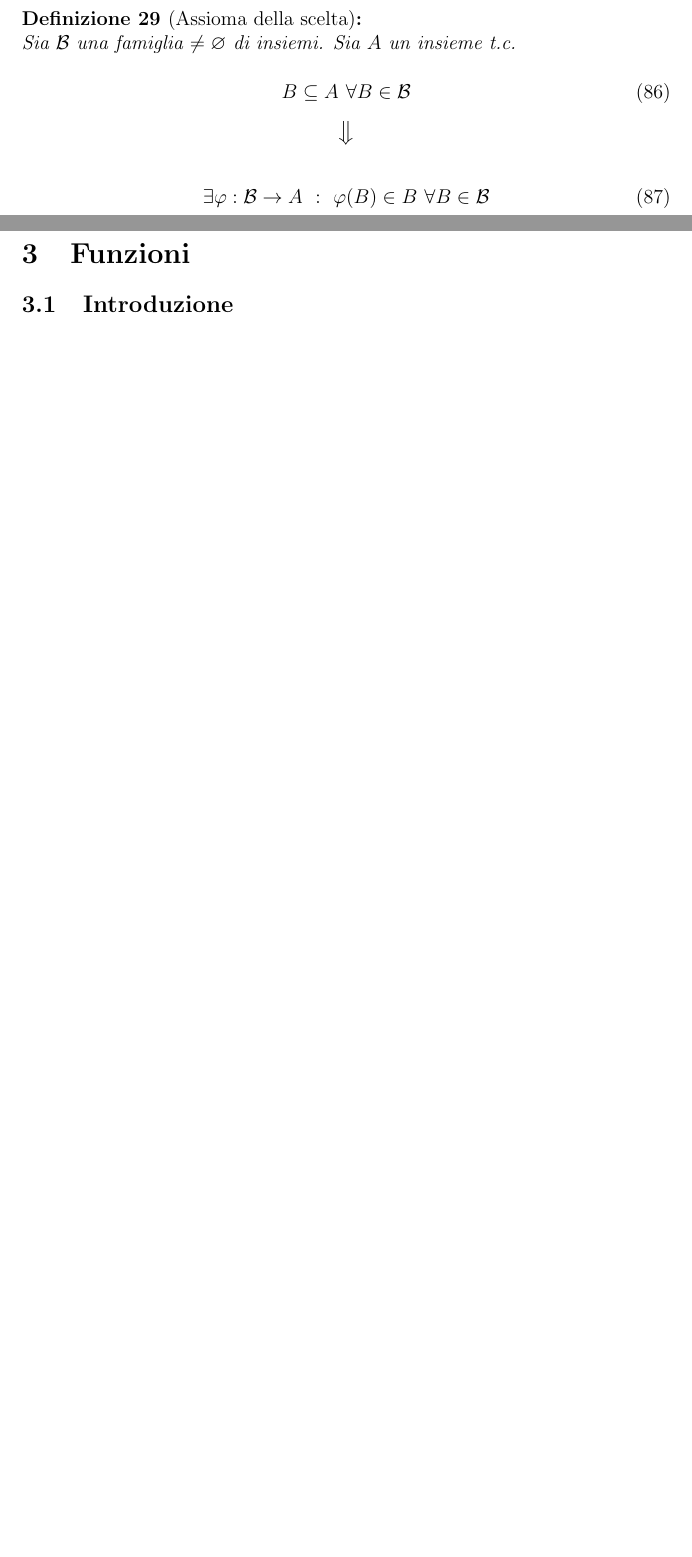
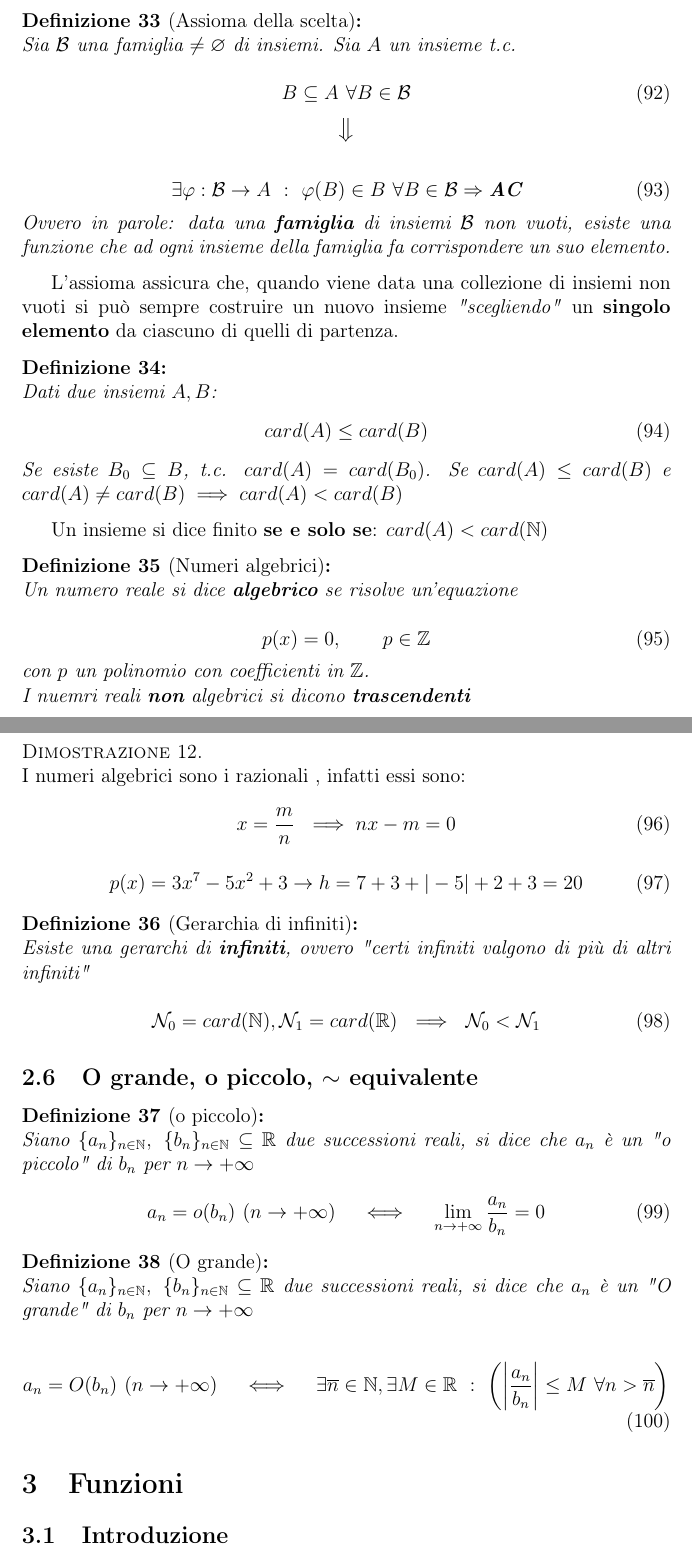
Before and after one commit to 4sito/appunti, a LaTeX document (analisi/appunti.tex, which reads analisi/sections/successioni.tex): two parts of pages 18 and 19 of 31 before the commit and two parts of pages 19 and 20 of 33 after it, joined at a grey line, cut so that both start at the same text, the shorter picture padded with empty space. The pictures show the PDF file analisi/appunti.pdf that the author committed with the source.

Commit message:
this commit won't change the world

```diff
--- a/analisi/sections/successioni.tex
+++ b/analisi/sections/successioni.tex
@@ -473,3 +473,6 @@ $f$ è biunivoca quindi $ P \subset \N \implies P \cong \N $
 Tutti questi insiemi contengono $ \N $
 \end{defn}
 
+\begin{defn}[Insiemi numerabili]
+	Un insieme si dice \bt{numerabile} se è \bt{equipotente} ad $\N$
+\end{defn}
@@ -476,3 +483,9 @@ Tutti questi insiemi contengono $ \N $
+\begin{defn}
+Sia $A$ un insieme numerbaile se $ M \subseteq A$, $M$ è infinito\\
+$\implies M \cong \N$
+\end{defn}
+Ogni sottoinsieme infinito di un insieme numerabile \bt{è numerabile}.\\
+\bt{Ogni} sottoinsieme di $\N$ è un insieme \bt{infinito o numerabile}.
 \begin{defn}[Assioma della scelta]
 Sia $\mathcal{B}$ una famiglia $ \neq \varnothing$ di insiemi. Sia $A$ un insieme t.c.
 
@@ -482,9 +495,113 @@ Sia $\mathcal{B}$ una famiglia $ \neq \varnothing$ di insiemi. Sia $A$ un insiem
 \bda
 
 \begin{equation}
-	\exists \varphi: \mathcal{B} \to A\ :\ \varphi(B) \in B \ \forall B \in \mathcal{B}
+	\exists \varphi: \mathcal{B} \to A\ :\ \varphi(B) \in B \
+	\forall B \in \mathcal{B} \Rightarrow \bt{AC}
+\end{equation}
+Ovvero in parole: data una \bt{famiglia} di insiemi $\mathcal{B}$ non vuoti, esiste
+una funzione che ad ogni insieme della famiglia fa corrispondere un suo elemento.
+\end{defn}
+L'assioma assicura che, quando viene data una collezione di insiemi non vuoti si
+può sempre costruire un nuovo insieme \tit{"scegliendo"} un \bt{singolo elemento}
+da ciascuno di quelli di partenza.
+
+\begin{defn}
+Dati due insiemi $A,B$:
+\begin{equation}
+	card(A) \leq card(B)
+\end{equation}
+Se esiste $B_0 \subseteq B$, t.c. $card(A) = card(B_0)$. Se $card(A) \leq card(B)$
+e $card(A) \neq card(B) \implies card(A) < card(B)$
+\end{defn}
+Un insieme si dice finito \bt{se e solo se}: $ card(A) < card(\N)$
+
+
+\begin{defn}[Numeri algebrici]
+Un numero reale si dice \bt{algebrico} se risolve un'equazione
+
+\begin{equation}
+	p(x) = 0, \qquad p \in \Z
+\end{equation}
+con $p$ un polinomio con coefficienti in $\Z$.\\
+I nuemri reali \bt{non} algebrici si dicono \bt{trascendenti}
+\end{defn}
+
+\begin{dimo}
+I numeri algebrici sono i razionali , infatti essi sono:
+
+
+\begin{equation}
+	x = \frac{m}{n}\ \implies
+	nx - m = 0
 \end{equation}
 
+
+\begin{equation}
+	p(x) = 3x^7 - 5x^2 + 3 \to h = 7 + 3 + | - 5 | + 2 + 3 = 20
+\end{equation}
+
+\end{dimo}
+
+
+\begin{defn}[Gerarchia di infiniti]
+Esiste una gerarchi di \bt{infiniti}, ovvero "certi infiniti valgono di più di altri
+infiniti"
+
+
+\begin{equation}
+	\mathcal{N}_0 = card(\N), \mathcal{N}_1 = card(\R)\ \implies\
+	\mathcal{N}_0 < \mathcal{N}_1
+\end{equation}
 \end{defn}
 
+\subsection{O grande, o piccolo, $\sim$ equivalente}
+
+\begin{defn}[o piccolo]
+Siano $ \{ a_n \}_{n \in \N},\ \{ b_n \}_{n \in \N} \subseteq \R $ due successioni
+reali, si dice che $a_n$ è un \tit{"o piccolo"} di $b_n$ per $n \to + \infty$
+
+\begin{equation}
+	a_n = o(b_n) \ ( n \to + \infty) \quad \iff \quad
+	\lim \limits_{n \to + \infty} \frac{a_n}{b_n} = 0
+\end{equation}
+\end{defn}
+
+\begin{defn}[O grande]
+Siano $ \{ a_n \}_{n \in \N},\ \{ b_n \}_{n \in \N} \subseteq \R $ due successioni
+reali, si dice che $a_n$ è un \tit{"O grande"} di $b_n$ per $n \to + \infty$
+
+\begin{equation}
+	a_n = O(b_n)\ (n \to + \infty) \quad \iff \quad
+	\exists \ol{n} \in \N, \exists M \in \R\ :\ \left(
+	\left|\frac{a_n}{b_n}\right| \leq M\ \forall n > \ol{n} \right)
+\end{equation}
+Occore notare che se esiste il limite di $ \frac{a_n}{b_n} $
+
+
+\begin{equation}
+	\limm \frac{a_n}{b_n} = l \in \R
+\end{equation}
+Si può sempre scrivere $ a_n = O(b_n)$
+\end{defn}
+
+\begin{defn}[ $ \sim $ equvialente]
+Siano $ \{ a_n \}_{n \in \N},\ \{ b_n \}_{n \in \N} \subseteq \R $ due successioni
+reali, si dice che $a_n$ è un \tit{"equivalente"} di $b_n$ per $n \to + \infty$
+
+
+\begin{equation}
+	a_n \sim b_n \ (n \to + \infty) \quad \iff \quad
+	\limm \frac{a_n}{b_n} = 1
+\end{equation}
+Questo vale a dire che le due successioni hanno lo stesso limite.\\
+\end{defn}
+Consideriamo anche che, se due successioni sono equivalenti $ a_n \sim b_n $ implica
+che :
+
+
+\begin{equation}
+	a_n \sim b_n\ \implies \ a_n = O(b_n)\ \iff\ b_n=  O(a_n)
+\end{equation}
+
+
 \end{document}
```
Also changed, not shown: analisi/appunti.tex (+5 -0 lines), analisi/appunti.pdf, analisi/sections/successioni.pdf, analisi/sections/successioni.tex (4 more changed lines), 1 other file.
